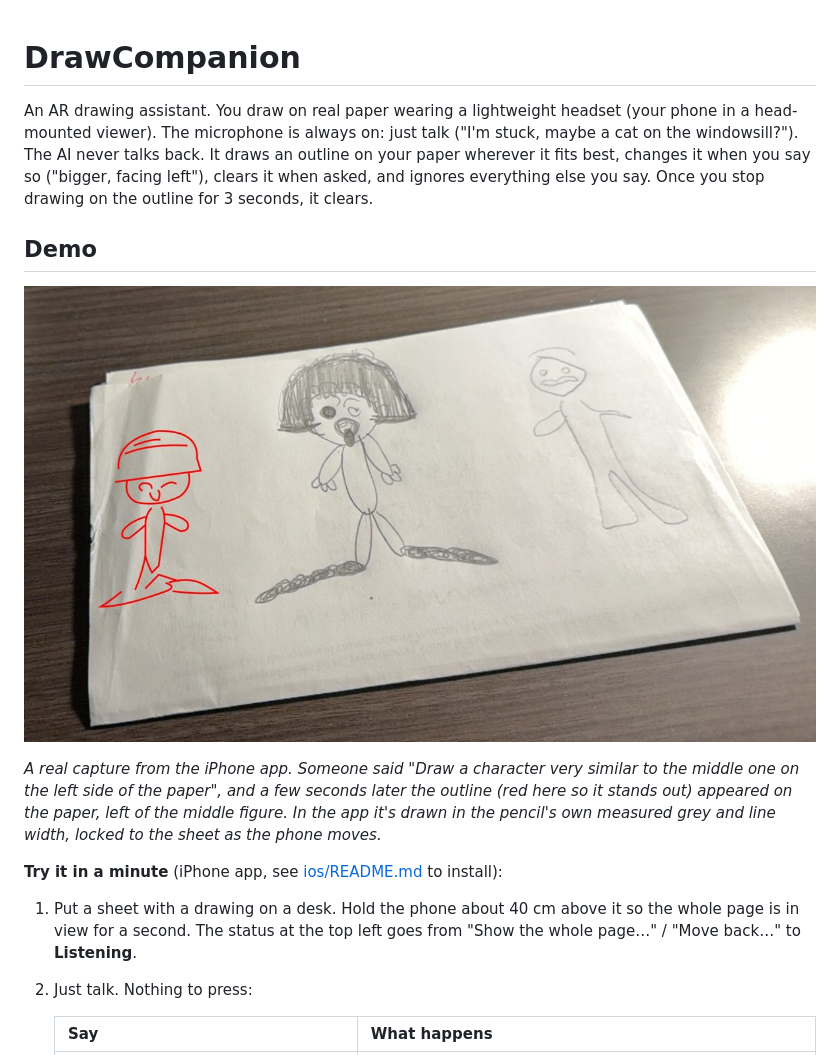
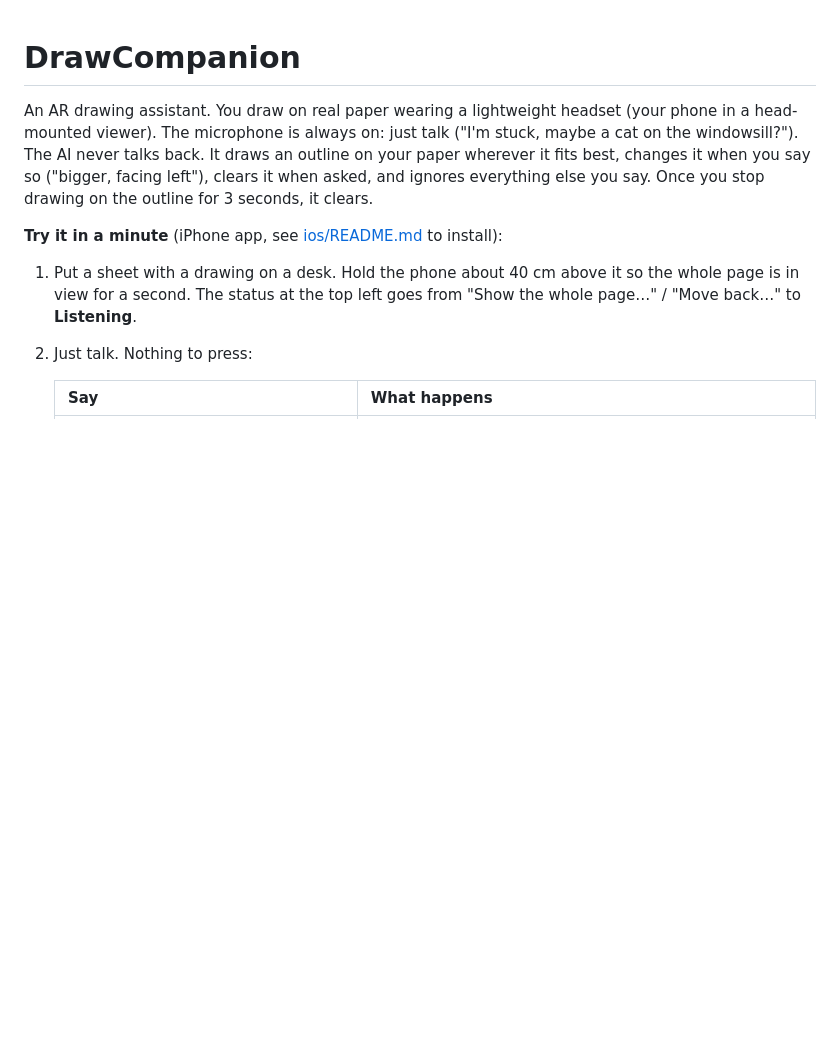
Before and after one commit to bogdanboyko46/DrawCompanion, a Markdown page: README.md, the part around the change. GitHub-like rendering; blank space fills up the shorter version.

Commit message:
Remove demo section from README.md
Removed demo section and related image from README.

```diff
--- a/README.md
+++ b/README.md
@@ -1,12 +1,6 @@
 # DrawCompanion
 
 An AR drawing assistant. You draw on real paper wearing a lightweight headset (your phone in a head-mounted viewer). The microphone is always on: just talk ("I'm stuck, maybe a cat on the windowsill?"). The AI never talks back. It draws an outline on your paper wherever it fits best, changes it when you say so ("bigger, facing left"), clears it when asked, and ignores everything else you say. Once you stop drawing on the outline for 3 seconds, it clears.
-
-## Demo
-
-![The iPhone app placing an outline next to a real pencil drawing](docs/media/demo-outline.jpg)
-
-*A real capture from the iPhone app. Someone said "Draw a character very similar to the middle one on the left side of the paper", and a few seconds later the outline (red here so it stands out) appeared on the paper, left of the middle figure. In the app it's drawn in the pencil's own measured grey and line width, locked to the sheet as the phone moves.*
 
 **Try it in a minute** (iPhone app, see [ios/README.md](ios/README.md) to install):
 
```
